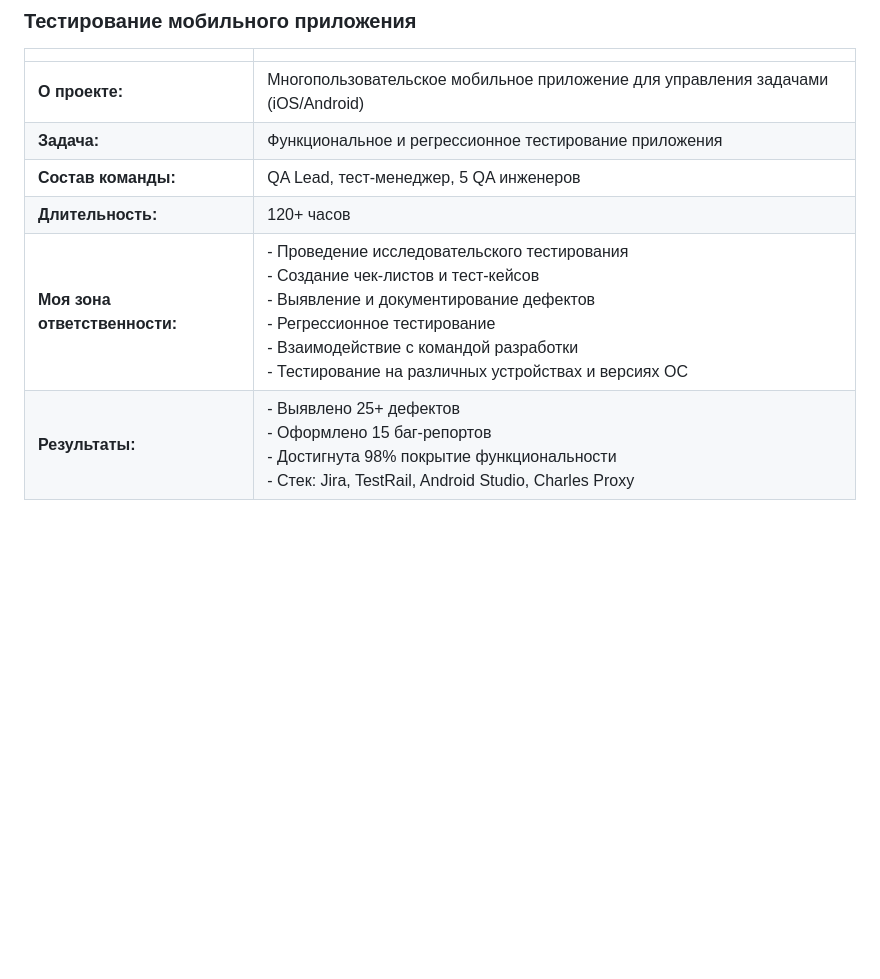
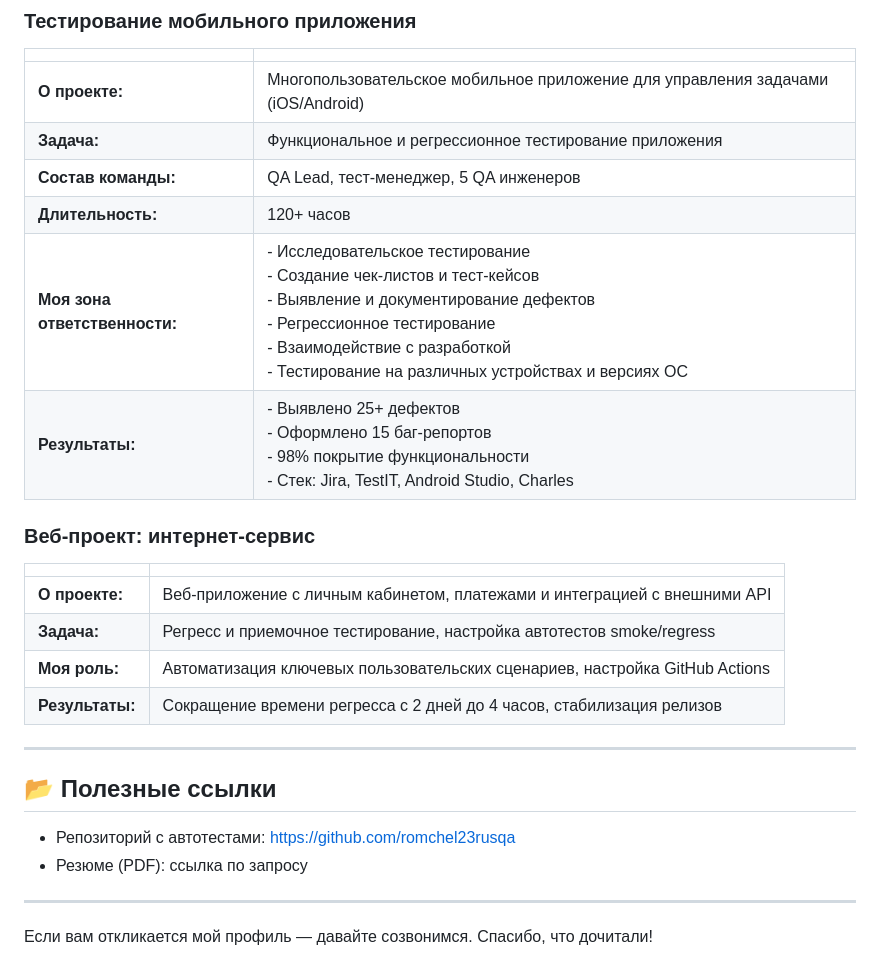
Before and after one commit to romchel23rusqa/romchel23rusqa-portfolio, a Markdown page: README.md, the part around one of its changes. Drawn GitHub-style; blank space fills up the shorter version.

```diff
--- a/README.md
+++ b/README.md
@@ -74,5 +56,23 @@
 | **Задача:** | Функциональное и регрессионное тестирование приложения |
 | **Состав команды:** | QA Lead, тест-менеджер, 5 QA инженеров |
 | **Длительность:** | 120+ часов |
-| **Моя зона ответственности:** | - Проведение исследовательского тестирования<br/>- Создание чек-листов и тест-кейсов<br/>- Выявление и документирование дефектов<br/>- Регрессионное тестирование<br/>- Взаимодействие с командой разработки<br/>- Тестирование на различных устройствах и версиях ОС |
-| **Результаты:** | - Выявлено 25+ дефектов<br/>- Оформлено 15 баг-репортов<br/>- Достигнута 98% покрытие функциональности<br/>- Стек: Jira, TestRail, Android Studio, Charles Proxy |
+| **Моя зона ответственности:** | - Исследовательское тестирование<br>- Создание чек-листов и тест-кейсов<br>- Выявление и документирование дефектов<br>- Регрессионное тестирование<br>- Взаимодействие с разработкой<br>- Тестирование на различных устройствах и версиях ОС |
+| **Результаты:** | - Выявлено 25+ дефектов<br>- Оформлено 15 баг-репортов<br>- 98% покрытие функциональности<br>- Стек: Jira, TestIT, Android Studio, Charles |
+
+### Веб-проект: интернет-сервис
+| | |
+|--|--|
+| **О проекте:** | Веб-приложение с личным кабинетом, платежами и интеграцией с внешними API |
+| **Задача:** | Регресс и приемочное тестирование, настройка автотестов smoke/regress |
+| **Моя роль:** | Автоматизация ключевых пользовательских сценариев, настройка GitHub Actions |
+| **Результаты:** | Сокращение времени регресса с 2 дней до 4 часов, стабилизация релизов |
+
+---
+
+## 📂 Полезные ссылки
+- Репозиторий с автотестами: https://github.com/romchel23rusqa
+- Резюме (PDF): ссылка по запросу
+
+---
+
+Если вам откликается мой профиль — давайте созвонимся. Спасибо, что дочитали!
```
Also changed, not shown: other parts of README.md (+29 -47 lines).
